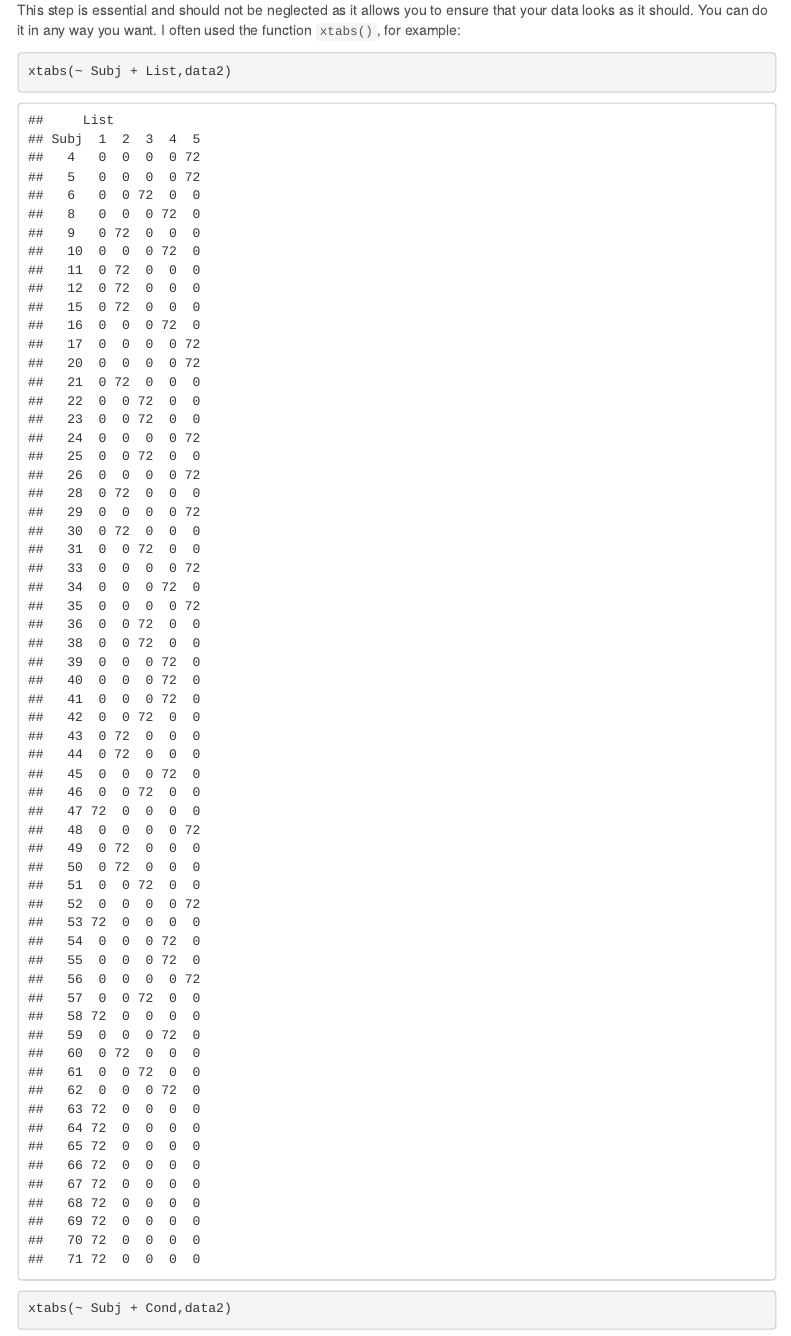
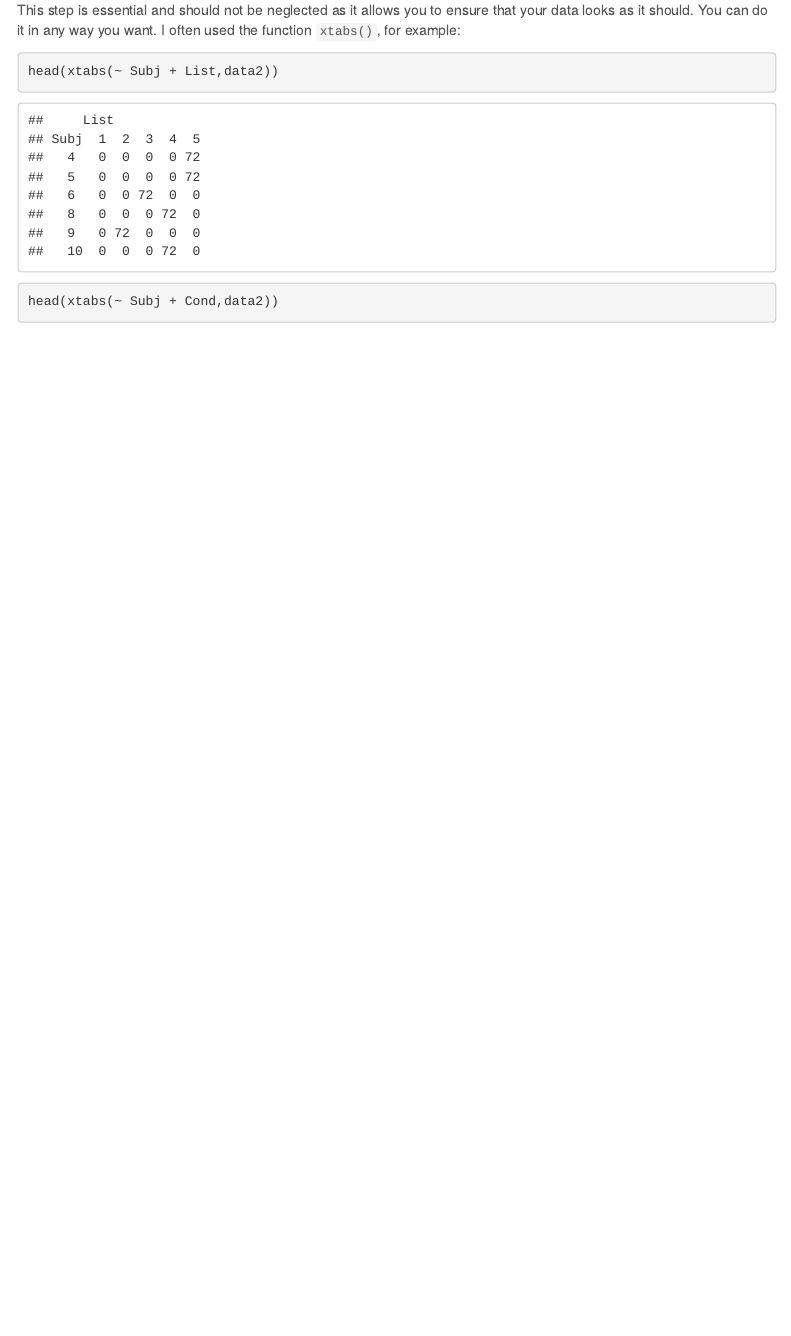
Before and after one commit to mariakna/MQ-eResearchTraining-GLMMs, an R Markdown document (GLMEmodels_in_R.Rmd): the page in a window 1100 px wide, from 2030 px down. Rendered offline with R 4.5, knitr and Pandoc, with nearby package versions; code that draws random numbers runs with fixed seeds of ours; some code elsewhere in the file could not run offline; menus at the side of the page are left out.

Commit message:
Minor changes to xtabs to conserve space

````diff
--- a/GLMEmodels_in_R.Rmd
+++ b/GLMEmodels_in_R.Rmd
@@ -105,8 +105,8 @@ data2$TargetAnswer <- factor(data2$TargetAnswer)
 This step is essential and should not be neglected as it allows you to ensure that your data looks as it should. You can do it in any way you want. I often used the function `xtabs()`, for example:
 
 ```{r}
-xtabs(~ Subj + List,data2)
-xtabs(~ Subj + Cond,data2)
+head(xtabs(~ Subj + List,data2))
+head(xtabs(~ Subj + Cond,data2))
 xtabs(~ List + Cond,data2)
 xtabs(~ Cond + DistLC,data2)
 xtabs(~ List + DistLC,data2)
````
Also changed, not shown: GLMEmodels_in_R.html.
